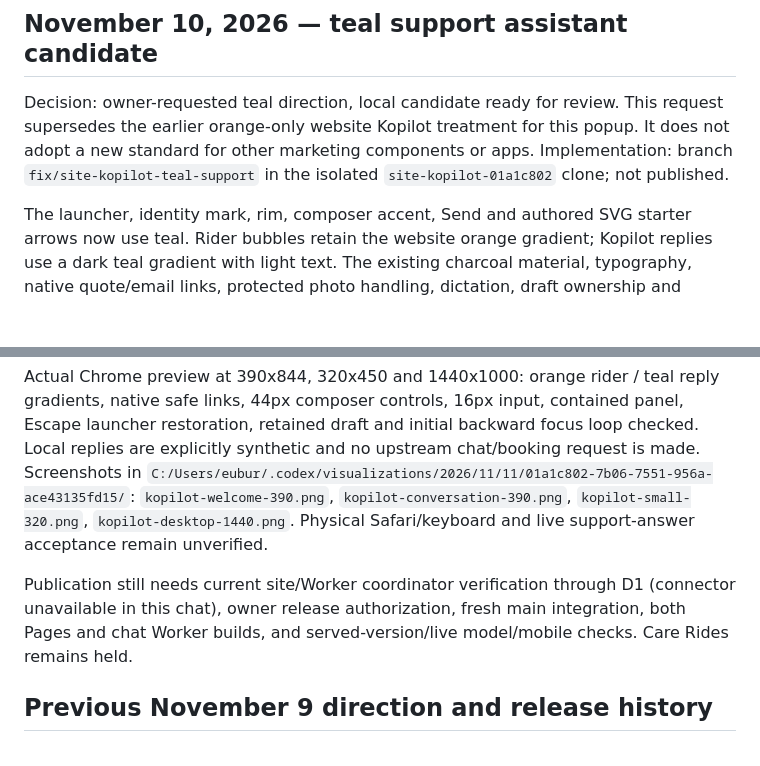
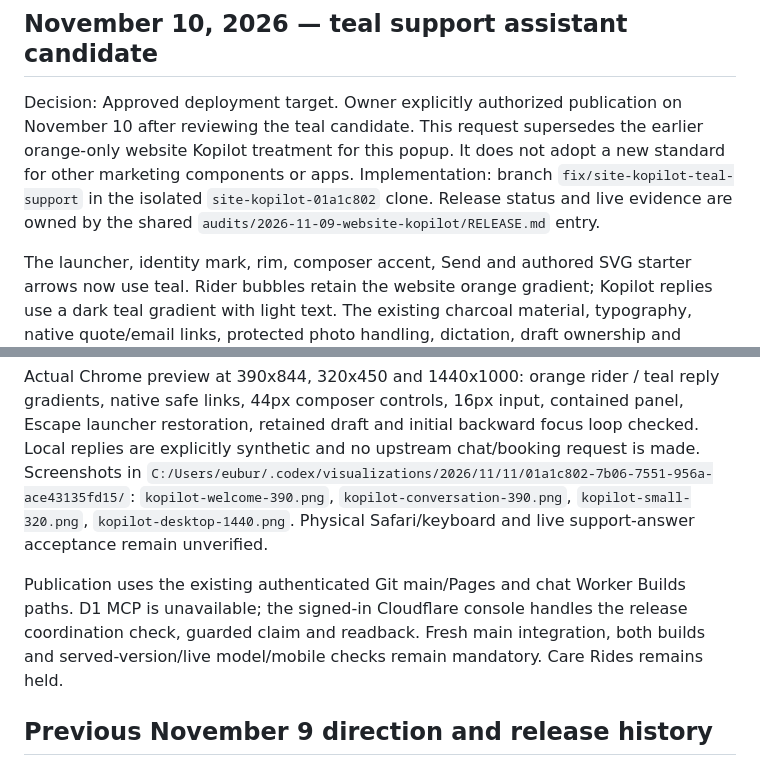
Before and after one commit to akimochi-booper/koast-site, a Markdown page: docs/website-assistant-design-qa.md, 2 parts joined by grey strips. Drawn GitHub-style; blank space fills up the shorter version.

Commit message:
Record owner approval for teal Kopilot publication

```diff
--- a/docs/website-assistant-design-qa.md
+++ b/docs/website-assistant-design-qa.md
@@ -2,7 +2,7 @@
 
 ## November 10, 2026 — teal support assistant candidate
 
-Decision: owner-requested teal direction, local candidate ready for review. This request supersedes the earlier orange-only website Kopilot treatment for this popup. It does not adopt a new standard for other marketing components or apps. Implementation: branch `fix/site-kopilot-teal-support` in the isolated `site-kopilot-01a1c802` clone; not published.
+Decision: Approved deployment target. Owner explicitly authorized publication on November 10 after reviewing the teal candidate. This request supersedes the earlier orange-only website Kopilot treatment for this popup. It does not adopt a new standard for other marketing components or apps. Implementation: branch `fix/site-kopilot-teal-support` in the isolated `site-kopilot-01a1c802` clone. Release status and live evidence are owned by the shared `audits/2026-11-09-website-kopilot/RELEASE.md` entry.
 
 The launcher, identity mark, rim, composer accent, Send and authored SVG starter arrows now use teal. Rider bubbles retain the website orange gradient; Kopilot replies use a dark teal gradient with light text. The existing charcoal material, typography, native quote/email links, protected photo handling, dictation, draft ownership and modal controller remain. Four starters cover existing bookings, changes/cancellations, contacting support and planning a ride; the welcome asks "How can I help?". Mobile width uses the available containing block so classic scrollbars cannot push the sheet past its left edge. CSS29/chat5 version the generated references.
 
@@ -12,7 +12,7 @@ Validation: 91 site tests and 40 Worker tests pass; 233 generated pages / 47 pos
 
 Actual Chrome preview at 390x844, 320x450 and 1440x1000: orange rider / teal reply gradients, native safe links, 44px composer controls, 16px input, contained panel, Escape launcher restoration, retained draft and initial backward focus loop checked. Local replies are explicitly synthetic and no upstream chat/booking request is made. Screenshots in `C:/Users/eubur/.codex/visualizations/2026/11/11/01a1c802-7b06-7551-956a-ace43135fd15/`: `kopilot-welcome-390.png`, `kopilot-conversation-390.png`, `kopilot-small-320.png`, `kopilot-desktop-1440.png`. Physical Safari/keyboard and live support-answer acceptance remain unverified.
 
-Publication still needs current site/Worker coordinator verification through D1 (connector unavailable in this chat), owner release authorization, fresh main integration, both Pages and chat Worker builds, and served-version/live model/mobile checks. Care Rides remains held.
+Publication uses the existing authenticated Git main/Pages and chat Worker Builds paths. D1 MCP is unavailable; the signed-in Cloudflare console handles the release coordination check, guarded claim and readback. Fresh main integration, both builds and served-version/live model/mobile checks remain mandatory. Care Rides remains held.
 
 ## Previous November 9 direction and release history
 
```
